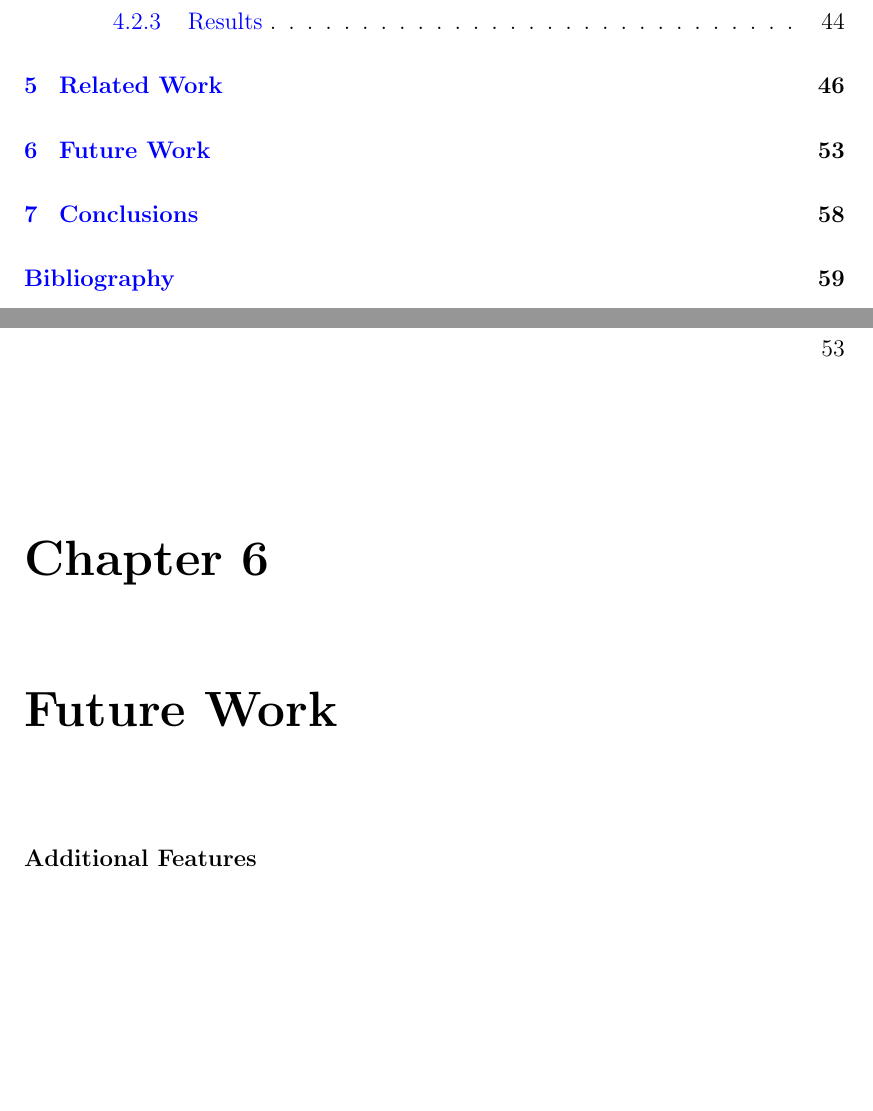
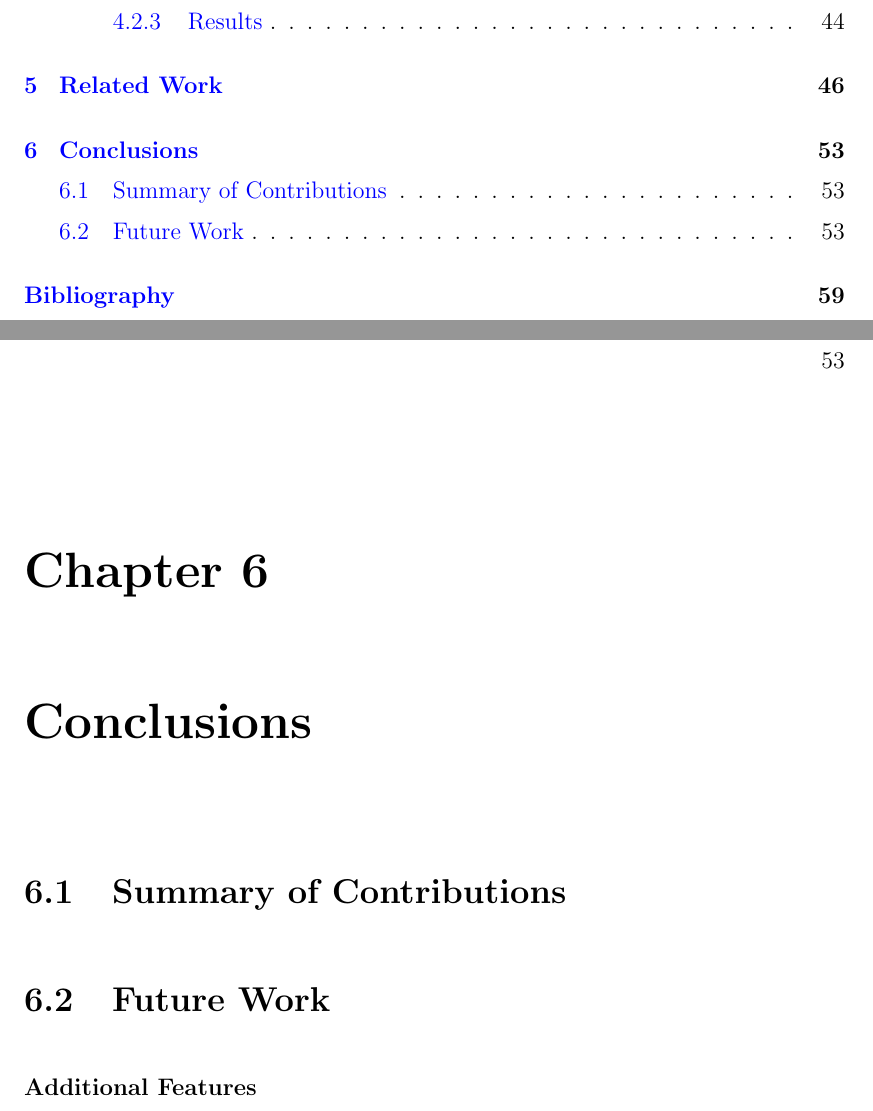
Before and after one commit to asiderop/dcamp-thesis, a LaTeX thesis (dcamp.tex, which reads tex/conclusions.tex, tex/future_work.tex): two parts of pages 7 and 64 of 80, joined at a grey line, cut so that both start at the same text, the shorter picture padded with empty space. Compiled offline with pdfLaTeX.

Commit message:
move future work underneath conclusions

```diff
--- a/tex/conclusions.tex
+++ b/tex/conclusions.tex
@@ -1,2 +1,8 @@
 \chapter{Conclusions}
 \label{conclusions}
+
+\section{Summary of Contributions}
+
+\section{Future Work}
+\label{future_work}
+\input{tex/future_work}
--- a/tex/future_work.tex
+++ b/tex/future_work.tex
@@ -1,6 +1,3 @@
-\chapter{Future Work}
-\label{future_work}
-
 \subsubsection{Additional Features}
 
 While \dcamp in its current implementation meets the requirements of a basic DPF, these features should advance it into
```
Also changed, not shown: dcamp.tex (+1 -2 lines).
